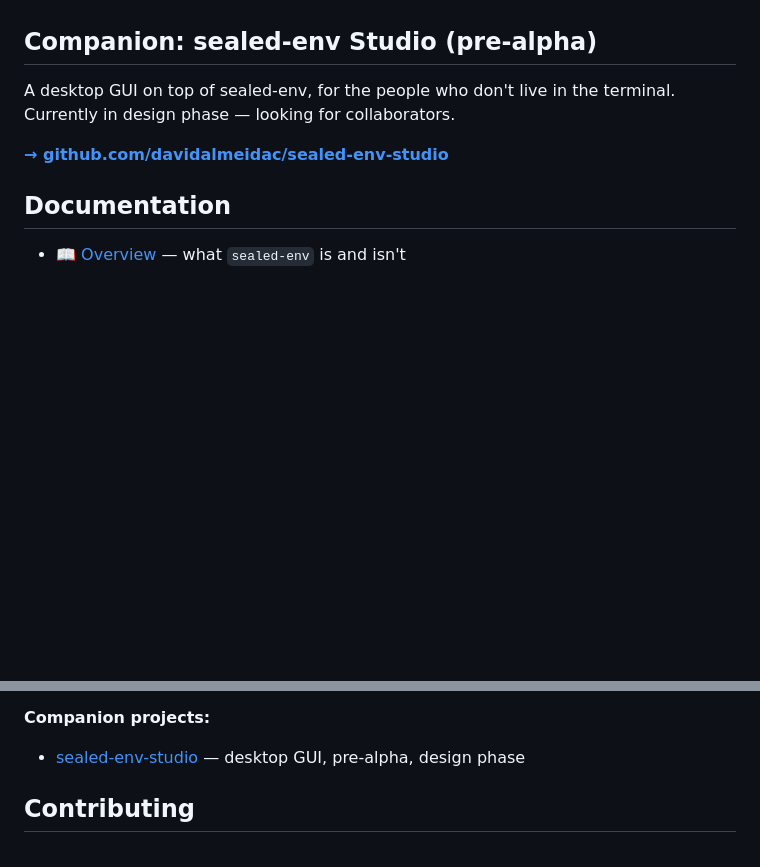
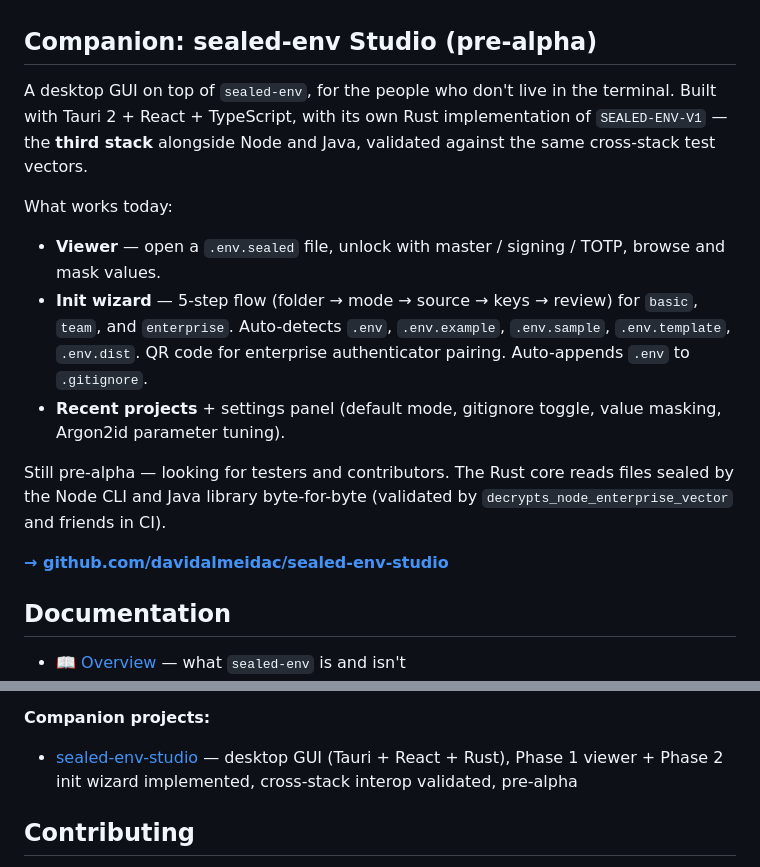
Before and after one commit to davidalmeidac/sealed-env, a Markdown page: README.md, 2 parts joined by grey strips. Rendered like a GitHub page; blank space fills up the shorter version.

Commit message:
docs(readme): expand studio companion section with actual feature state
Phase 1 (viewer) and Phase 2 (init wizard) are implemented and cross-stack
interop is validated — previous wording ("design phase") undersold it.
Also notes the Rust impl as the third SEALED-ENV-V1 stack.

```diff
--- a/README.md
+++ b/README.md
@@ -269,9 +269,26 @@ work out of the box. **It's public — never use it in real projects.**
 
 ## Companion: sealed-env Studio (pre-alpha)
 
-A desktop GUI on top of sealed-env, for the people who don't live
-in the terminal. Currently in design phase — looking for
-collaborators.
+A desktop GUI on top of `sealed-env`, for the people who don't live in
+the terminal. Built with Tauri 2 + React + TypeScript, with its own
+Rust implementation of `SEALED-ENV-V1` — the **third stack** alongside
+Node and Java, validated against the same cross-stack test vectors.
+
+What works today:
+
+- **Viewer** — open a `.env.sealed` file, unlock with master / signing /
+  TOTP, browse and mask values.
+- **Init wizard** — 5-step flow (folder → mode → source → keys →
+  review) for `basic`, `team`, and `enterprise`. Auto-detects `.env`,
+  `.env.example`, `.env.sample`, `.env.template`, `.env.dist`. QR code
+  for enterprise authenticator pairing. Auto-appends `.env` to
+  `.gitignore`.
+- **Recent projects** + settings panel (default mode, gitignore
+  toggle, value masking, Argon2id parameter tuning).
+
+Still pre-alpha — looking for testers and contributors. The Rust core
+reads files sealed by the Node CLI and Java library byte-for-byte
+(validated by `decrypts_node_enterprise_vector` and friends in CI).
 
 [**→ github.com/davidalmeidac/sealed-env-studio**](https://github.com/davidalmeidac/sealed-env-studio)
 
@@ -317,7 +334,7 @@ for `0.2.0`.
 
 **Companion projects:**
 
-- [sealed-env-studio](https://github.com/davidalmeidac/sealed-env-studio) — desktop GUI, pre-alpha, design phase
+- [sealed-env-studio](https://github.com/davidalmeidac/sealed-env-studio) — desktop GUI (Tauri + React + Rust), Phase 1 viewer + Phase 2 init wizard implemented, cross-stack interop validated, pre-alpha
 
 ## Contributing
 
```
